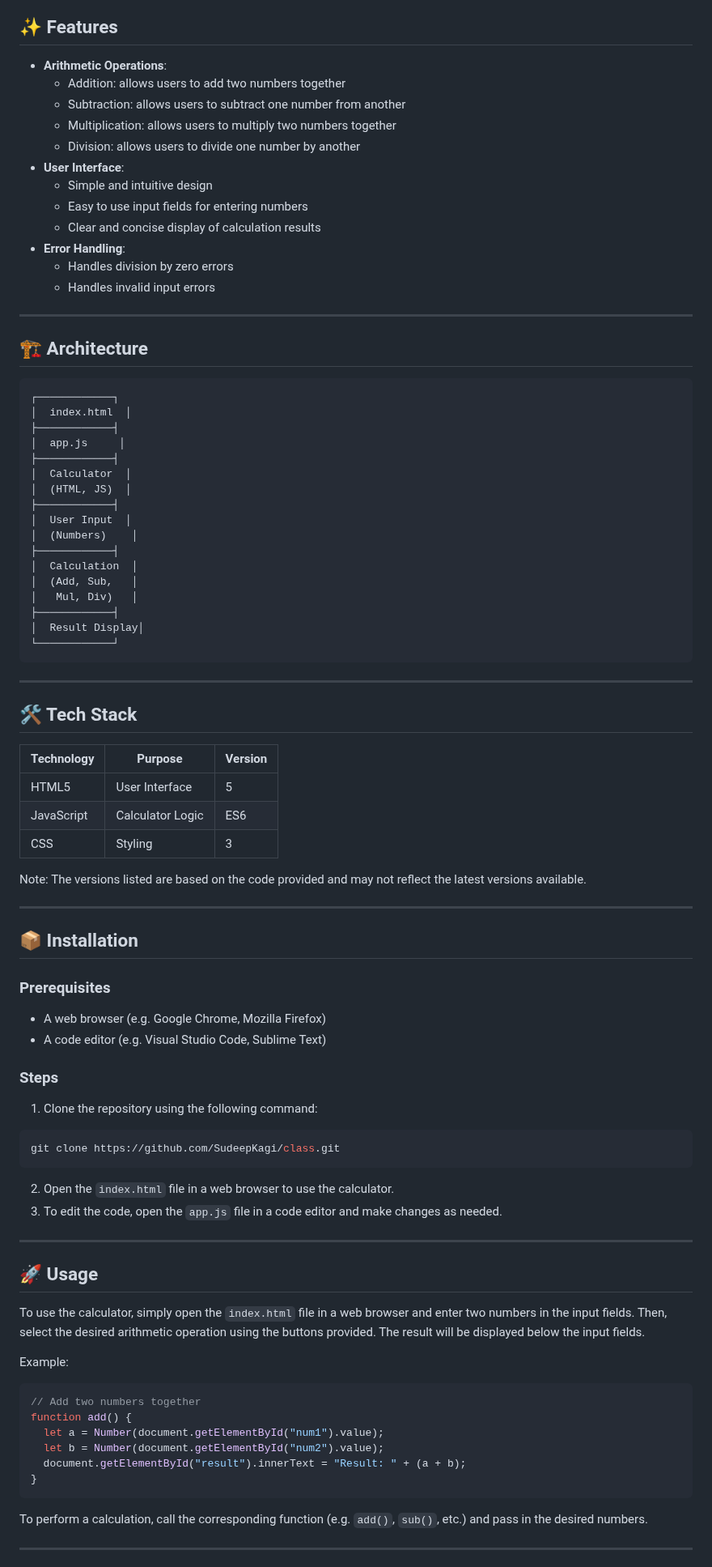
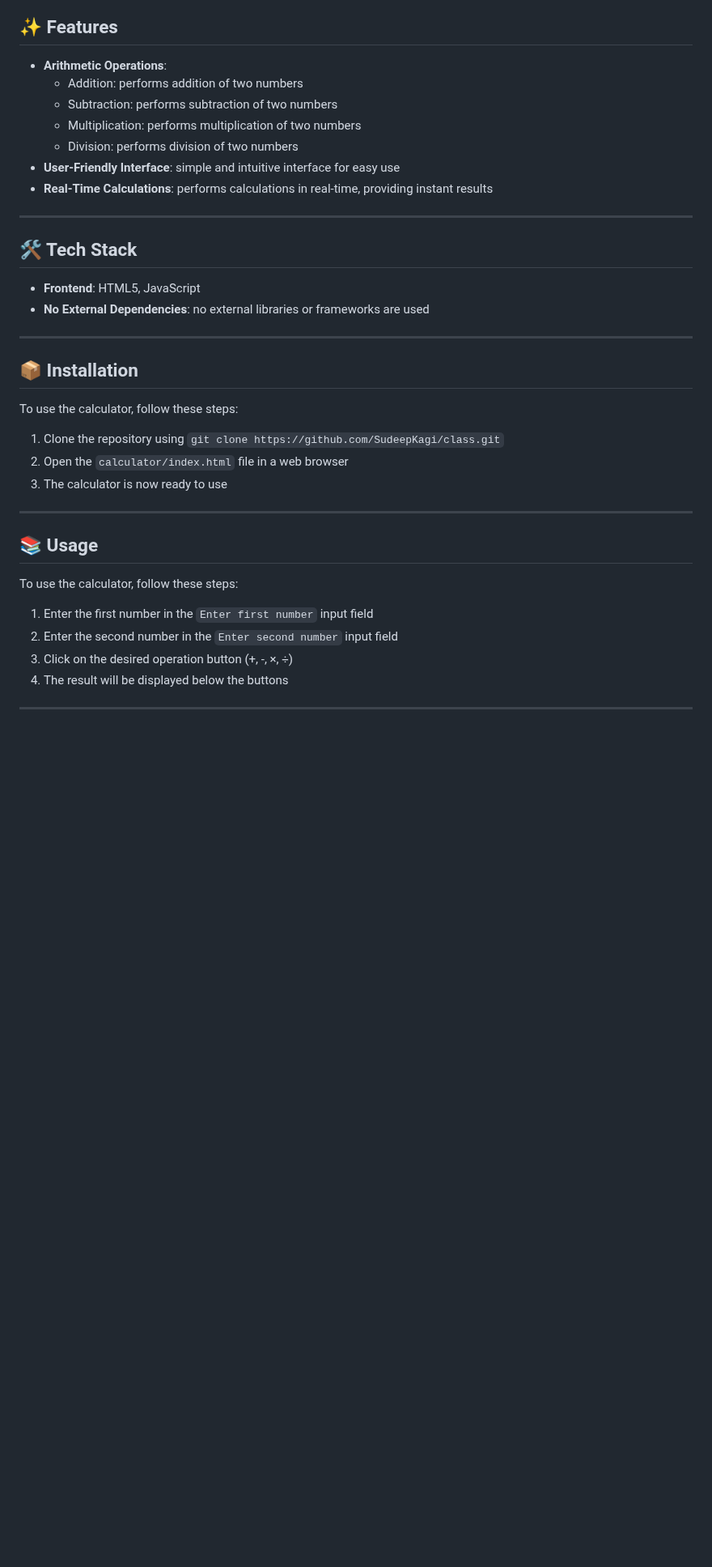
Before and after one commit to SudeepKagi/class, a Markdown page: README.md, the part around one of its changes. Shown at 81% size. Rendered like a GitHub page; blank space fills up the shorter version.

Commit message:
📚 Update README.md via DaemonGit AI

````diff
--- a/README.md
+++ b/README.md
@@ -26,82 +26,35 @@ The class repository is a simple web-based calculator that allows users to perfo
 
 ## ✨ Features
 * **Arithmetic Operations**:
-  + Addition: allows users to add two numbers together
-  + Subtraction: allows users to subtract one number from another
-  + Multiplication: allows users to multiply two numbers together
-  + Division: allows users to divide one number by another
-* **User Interface**:
-  + Simple and intuitive design
-  + Easy to use input fields for entering numbers
-  + Clear and concise display of calculation results
-* **Error Handling**:
-  + Handles division by zero errors
-  + Handles invalid input errors
-
----
-
-## 🏗️ Architecture
-```
-┌────────────┐
-│  index.html  │
-├────────────┤
-│  app.js     │
-├────────────┤
-│  Calculator  │
-│  (HTML, JS)  │
-├────────────┤
-│  User Input  │
-│  (Numbers)    │
-├────────────┤
-│  Calculation  │
-│  (Add, Sub,   │
-│   Mul, Div)   │
-├────────────┤
-│  Result Display│
-└────────────┘
-```
+  + Addition: performs addition of two numbers
+  + Subtraction: performs subtraction of two numbers
+  + Multiplication: performs multiplication of two numbers
+  + Division: performs division of two numbers
+* **User-Friendly Interface**: simple and intuitive interface for easy use
+* **Real-Time Calculations**: performs calculations in real-time, providing instant results
 
 ---
 
 ## 🛠️ Tech Stack
-| Technology | Purpose | Version |
-| --- | --- | --- |
-| HTML5 | User Interface | 5 |
-| JavaScript | Calculator Logic | ES6 |
-| CSS | Styling | 3 |
-
-Note: The versions listed are based on the code provided and may not reflect the latest versions available.
+* **Frontend**: HTML5, JavaScript
+* **No External Dependencies**: no external libraries or frameworks are used
 
 ---
 
 ## 📦 Installation
-### Prerequisites
-* A web browser (e.g. Google Chrome, Mozilla Firefox)
-* A code editor (e.g. Visual Studio Code, Sublime Text)
-
-### Steps
-1. Clone the repository using the following command:
-```bash
-git clone https://github.com/SudeepKagi/class.git
-```
-2. Open the `index.html` file in a web browser to use the calculator.
-3. To edit the code, open the `app.js` file in a code editor and make changes as needed.
+To use the calculator, follow these steps:
+1. Clone the repository using `git clone https://github.com/SudeepKagi/class.git`
+2. Open the `calculator/index.html` file in a web browser
+3. The calculator is now ready to use
 
 ---
 
-## 🚀 Usage
-To use the calculator, simply open the `index.html` file in a web browser and enter two numbers in the input fields. Then, select the desired arithmetic operation using the buttons provided. The result will be displayed below the input fields.
-
-Example:
-```javascript
-// Add two numbers together
-function add() {
-  let a = Number(document.getElementById("num1").value);
-  let b = Number(document.getElementById("num2").value);
-  document.getElementById("result").innerText = "Result: " + (a + b);
-}
-```
-To perform a calculation, call the corresponding function (e.g. `add()`, `sub()`, etc.) and pass in the desired numbers.
+## 📚 Usage
+To use the calculator, follow these steps:
+1. Enter the first number in the `Enter first number` input field
+2. Enter the second number in the `Enter second number` input field
+3. Click on the desired operation button (+, -, ×, ÷)
+4. The result will be displayed below the buttons
 
 ---
 
````
Also changed, not shown: other parts of README.md (+10 -30 lines).
